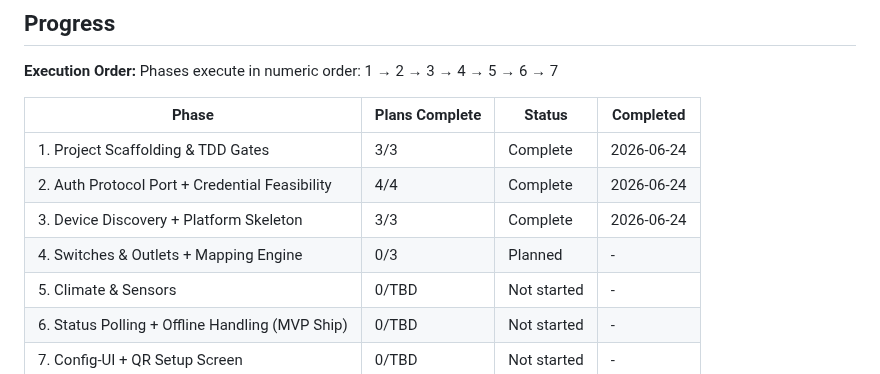
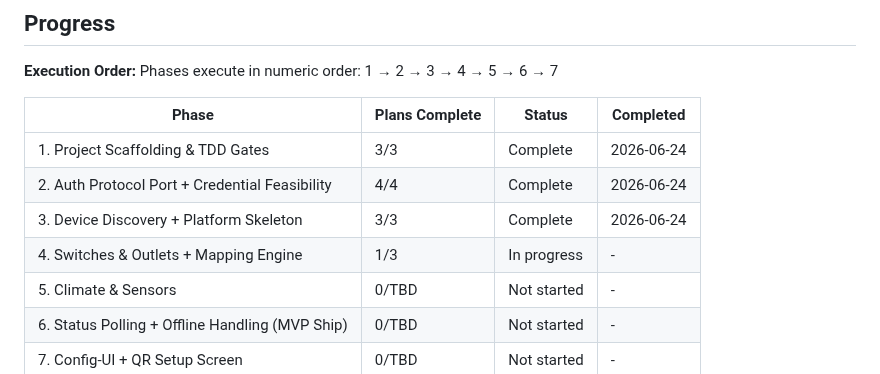
Before and after one commit to supagroova/homebridge-tuya-smartlife, a Markdown page: .planning/ROADMAP.md, the part around one of its changes. GitHub-like rendering.

```diff
--- a/.planning/ROADMAP.md
+++ b/.planning/ROADMAP.md
@@ -201,7 +201,7 @@ Phases execute in numeric order: 1 → 2 → 3 → 4 → 5 → 6 → 7
 | 1. Project Scaffolding & TDD Gates | 3/3 | Complete    | 2026-06-24 |
 | 2. Auth Protocol Port + Credential Feasibility | 4/4 | Complete    | 2026-06-24 |
 | 3. Device Discovery + Platform Skeleton | 3/3 | Complete    | 2026-06-24 |
-| 4. Switches & Outlets + Mapping Engine | 0/3 | Planned | - |
+| 4. Switches & Outlets + Mapping Engine | 1/3 | In progress | - |
 | 5. Climate & Sensors | 0/TBD | Not started | - |
 | 6. Status Polling + Offline Handling (MVP Ship) | 0/TBD | Not started | - |
 | 7. Config-UI + QR Setup Screen | 0/TBD | Not started | - |
```
Also changed, not shown: other parts of .planning/ROADMAP.md (+1 -1 lines), .planning/STATE.md (+13 -12 lines), 1 other file.
